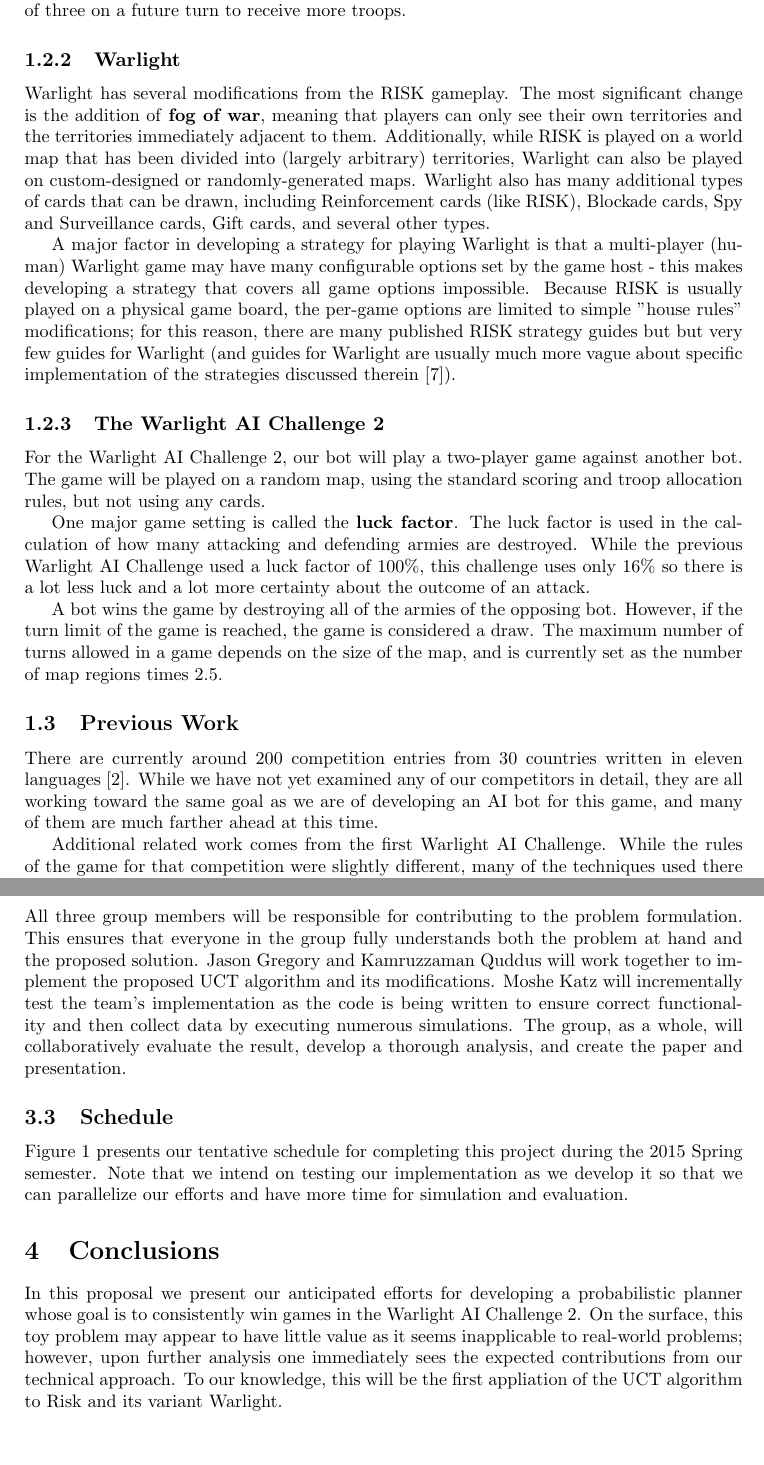
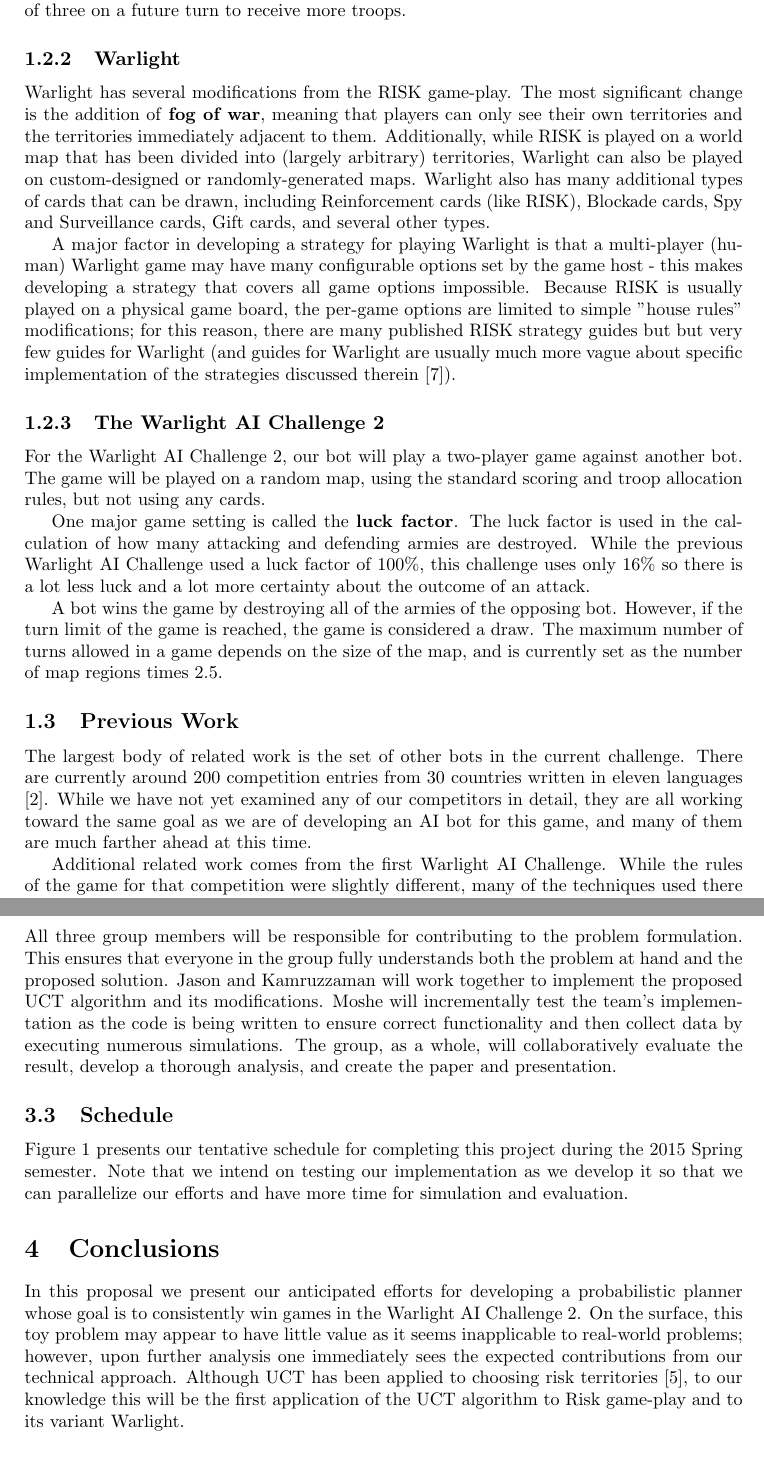
Before and after one commit to j-gregory/warlight-proposal, a LaTeX document (proposal.tex): two parts of pages 2 and 5 of 6, joined at a grey line, cut so that both start at the same text, the shorter picture padded with empty space. Compiled offline with pdfLaTeX.

Commit message:
Update proposal.tex

```diff
--- a/proposal.tex
+++ b/proposal.tex
@@ -85,7 +85,7 @@
 troops.
 
 \subsubsection{Warlight}
-Warlight has several modifications from the RISK gameplay.  The most significant
+Warlight has several modifications from the RISK game-play.  The most significant
 change is the addition of \textbf{fog of war}, meaning that players can only see
 their own territories and the territories immediately adjacent to them.
 Additionally, while RISK is played on a world map that has been divided into
@@ -120,7 +120,7 @@
 currently set as the number of map regions times 2.5.
 
 \subsection{Previous Work}\label{sec:previous}
-
+The largest body of related work is the set of other bots in the current challenge.
 There are currently around 200 competition entries from 30 countries written in
 eleven languages \cite{warlight}.  While we have not yet examined any of our competitors in detail,
 they are all working toward the same goal as we are of developing an AI bot for
@@ -216,7 +216,7 @@
 %
 
 \subsection{Assignments}\label{sec:assignments}
-All three group members will be responsible for contributing to the problem formulation. This ensures that everyone in the group fully understands both the problem at hand and the proposed solution.  Jason Gregory and Kamruzzaman Quddus will work together to implement the proposed UCT algorithm and its modifications.  Moshe Katz will incrementally test the team's implementation as the code is being written to ensure correct functionality and then collect data by executing numerous simulations. The group, as a whole, will collaboratively evaluate the result, develop a thorough analysis, and create the paper and presentation.
+All three group members will be responsible for contributing to the problem formulation. This ensures that everyone in the group fully understands both the problem at hand and the proposed solution.  Jason and Kamruzzaman will work together to implement the proposed UCT algorithm and its modifications.  Moshe will incrementally test the team's implementation as the code is being written to ensure correct functionality and then collect data by executing numerous simulations. The group, as a whole, will collaboratively evaluate the result, develop a thorough analysis, and create the paper and presentation.
 
 
 \subsection{Schedule}\label{sec:schedule}
@@ -233,7 +233,7 @@
 
 %
 \section{Conclusions}\label{sec:conclusions}
-In this proposal we present our anticipated efforts for developing a probabilistic planner whose goal is to consistently win games in the Warlight AI Challenge 2. On the surface, this toy problem may appear to have little value as it seems inapplicable to real-world problems; however, upon further analysis one immediately sees the expected contributions from our technical approach.  To our knowledge, this will be the first appliation of the UCT algorithm to Risk and its variant Warlight.
+In this proposal we present our anticipated efforts for developing a probabilistic planner whose goal is to consistently win games in the Warlight AI Challenge 2. On the surface, this toy problem may appear to have little value as it seems inapplicable to real-world problems; however, upon further analysis one immediately sees the expected contributions from our technical approach.  Although UCT has been applied to choosing risk territories \cite{riskalb}, to our knowledge this will be the first application of the UCT algorithm to Risk game-play and to its variant Warlight.
 
 % References
 \bibliographystyle{plain}
```
Also changed, not shown: proposal.tex (8 more changed lines).
